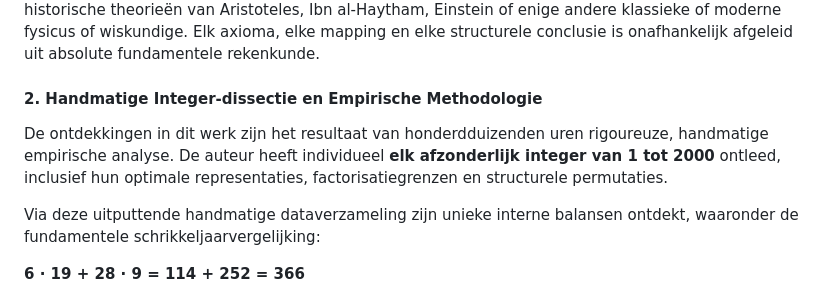
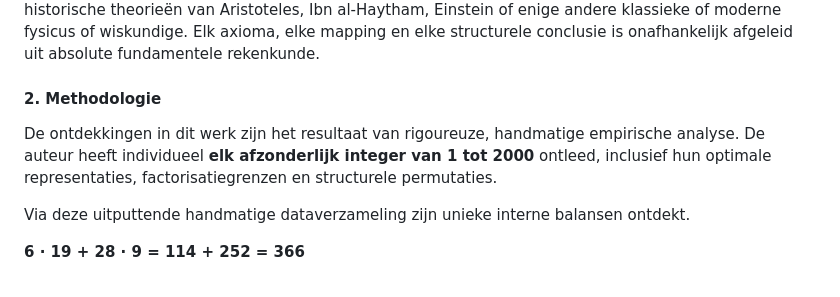
Before and after one commit to A19dammer91/igospiral, a Markdown page: README.nl.md, the part around the change. Drawn GitHub-style.

Commit message:
Revise
Updated.

Signed-off-by: Bilal el Issaoui  <elissa_oui@outlook.com>

```diff
--- a/README.nl.md
+++ b/README.nl.md
@@ -166,11 +166,11 @@ Deze sectie bestaat uit twee delen: (1) een methodologische verklaring die vastl
 
 Dit wiskundige raamwerk en de daaruit voortvloeiende iGoSpiral-architectuur zijn volledig from scratch (tabula rasa) ontwikkeld. De auteur heeft **geen** externe referenties, voorafgaande literatuur of bestaande academische kaders gebruikt. Dit werk bouwt niet voort op, breidt niet uit en wijzigt niet de historische theorieën van Aristoteles, Ibn al-Haytham, Einstein of enige andere klassieke of moderne fysicus of wiskundige. Elk axioma, elke mapping en elke structurele conclusie is onafhankelijk afgeleid uit absolute fundamentele rekenkunde.
 
-#### 2. Handmatige Integer-dissectie en Empirische Methodologie
+#### 2. Methodologie
 
-De ontdekkingen in dit werk zijn het resultaat van honderdduizenden uren rigoureuze, handmatige empirische analyse. De auteur heeft individueel **elk afzonderlijk integer van 1 tot 2000** ontleed, inclusief hun optimale representaties, factorisatiegrenzen en structurele permutaties.
+De ontdekkingen in dit werk zijn het resultaat van rigoureuze, handmatige empirische analyse. De auteur heeft individueel **elk afzonderlijk integer van 1 tot 2000** ontleed, inclusief hun optimale representaties, factorisatiegrenzen en structurele permutaties.
 
-Via deze uitputtende handmatige dataverzameling zijn unieke interne balansen ontdekt, waaronder de fundamentele schrikkeljaarvergelijking:
+Via deze uitputtende handmatige dataverzameling zijn unieke interne balansen ontdekt.
 
 **6 · 19 + 28 · 9 = 114 + 252 = 366**
 
```
